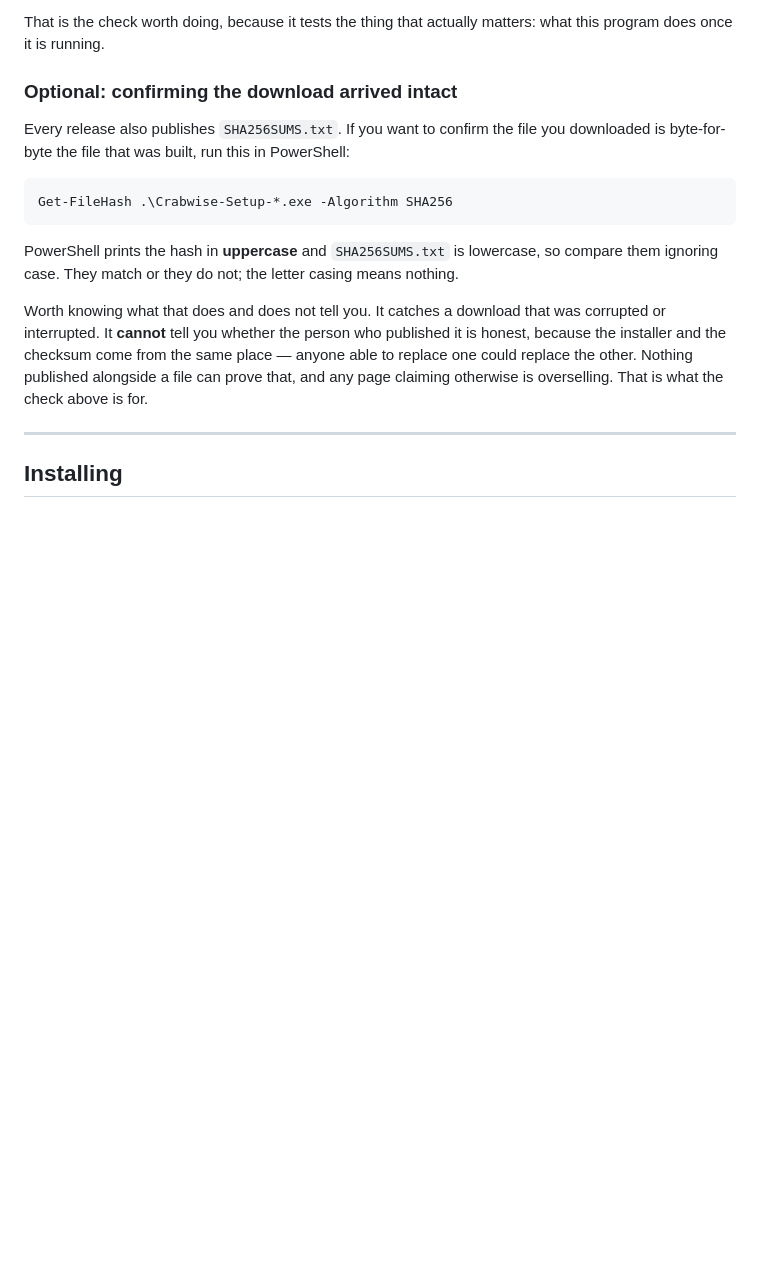
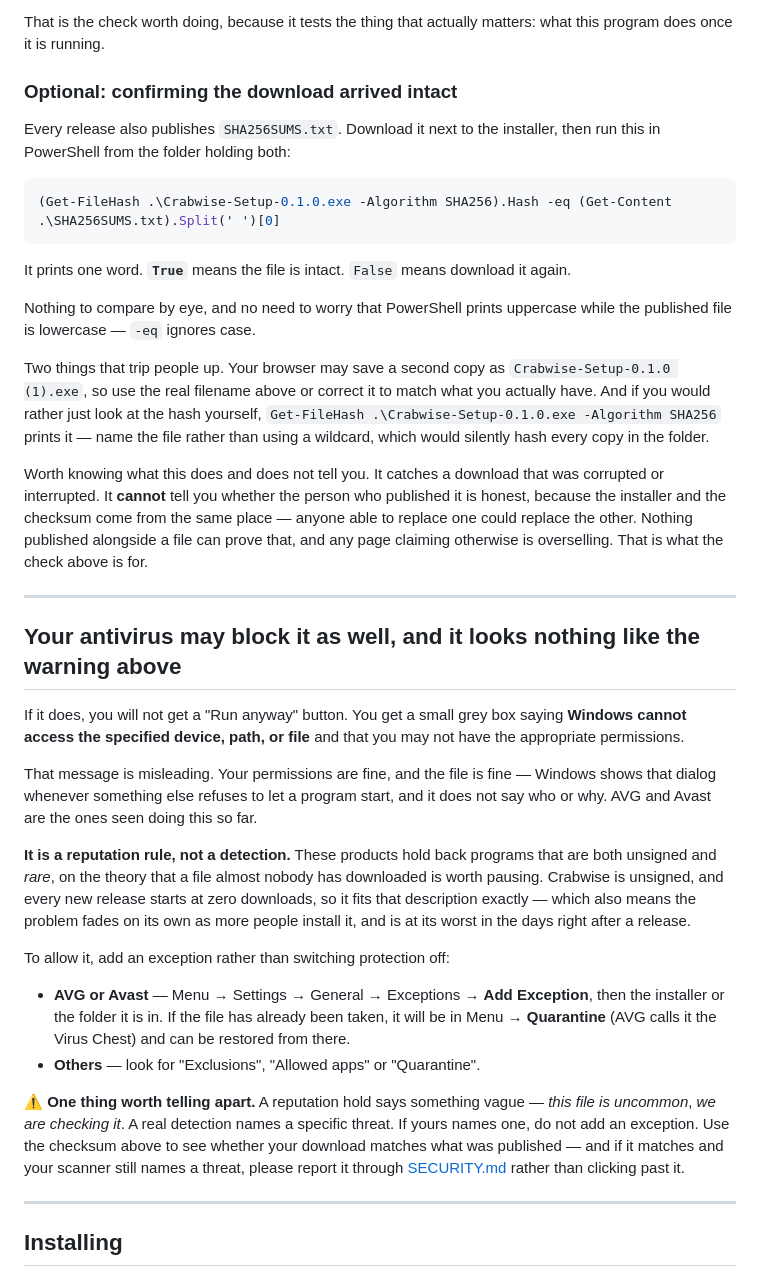
Before and after one commit to ABHACoding/crabwise, a Markdown page: README.md, the part around the change. Rendered like a GitHub page; blank space fills up the shorter version.

Commit message:
Sync README.md for v0.1.0

````diff
--- a/README.md
+++ b/README.md
@@ -73,21 +73,60 @@ program does once it is running.
 
 ### Optional: confirming the download arrived intact
 
-Every release also publishes `SHA256SUMS.txt`. If you want to confirm the file you downloaded
-is byte-for-byte the file that was built, run this in PowerShell:
+Every release also publishes `SHA256SUMS.txt`. Download it next to the installer, then run
+this in PowerShell from the folder holding both:
 
 ```powershell
-Get-FileHash .\Crabwise-Setup-*.exe -Algorithm SHA256
+(Get-FileHash .\Crabwise-Setup-0.1.0.exe -Algorithm SHA256).Hash -eq (Get-Content .\SHA256SUMS.txt).Split(' ')[0]
 ```
 
-PowerShell prints the hash in **uppercase** and `SHA256SUMS.txt` is lowercase, so compare
-them ignoring case. They match or they do not; the letter casing means nothing.
+It prints one word. **`True`** means the file is intact. `False` means download it again.
 
-Worth knowing what that does and does not tell you. It catches a download that was corrupted
+Nothing to compare by eye, and no need to worry that PowerShell prints uppercase while the
+published file is lowercase — `-eq` ignores case.
+
+Two things that trip people up. Your browser may save a second copy as
+`Crabwise-Setup-0.1.0 (1).exe`, so use the real filename above or correct it to match what
+you actually have. And if you would rather just look at the hash yourself,
+`Get-FileHash .\Crabwise-Setup-0.1.0.exe -Algorithm SHA256` prints it — name the file rather
+than using a wildcard, which would silently hash every copy in the folder.
+
+Worth knowing what this does and does not tell you. It catches a download that was corrupted
 or interrupted. It **cannot** tell you whether the person who published it is honest, because
 the installer and the checksum come from the same place — anyone able to replace one could
 replace the other. Nothing published alongside a file can prove that, and any page claiming
 otherwise is overselling. That is what the check above is for.
+
+---
+
+## Your antivirus may block it as well, and it looks nothing like the warning above
+
+If it does, you will not get a "Run anyway" button. You get a small grey box saying **Windows
+cannot access the specified device, path, or file** and that you may not have the appropriate
+permissions.
+
+That message is misleading. Your permissions are fine, and the file is fine — Windows shows
+that dialog whenever something else refuses to let a program start, and it does not say who
+or why. AVG and Avast are the ones seen doing this so far.
+
+**It is a reputation rule, not a detection.** These products hold back programs that are both
+unsigned and *rare*, on the theory that a file almost nobody has downloaded is worth pausing.
+Crabwise is unsigned, and every new release starts at zero downloads, so it fits that
+description exactly — which also means the problem fades on its own as more people install
+it, and is at its worst in the days right after a release.
+
+To allow it, add an exception rather than switching protection off:
+
+- **AVG or Avast** — Menu → Settings → General → Exceptions → **Add Exception**, then the
+  installer or the folder it is in. If the file has already been taken, it will be in
+  Menu → **Quarantine** (AVG calls it the Virus Chest) and can be restored from there.
+- **Others** — look for "Exclusions", "Allowed apps" or "Quarantine".
+
+⚠️ **One thing worth telling apart.** A reputation hold says something vague — *this file is
+uncommon*, *we are checking it*. A real detection names a specific threat. If yours names
+one, do not add an exception. Use the checksum above to see whether your download matches
+what was published — and if it matches and your scanner still names a threat, please report
+it through [SECURITY.md](SECURITY.md) rather than clicking past it.
 
 ---
 
````
